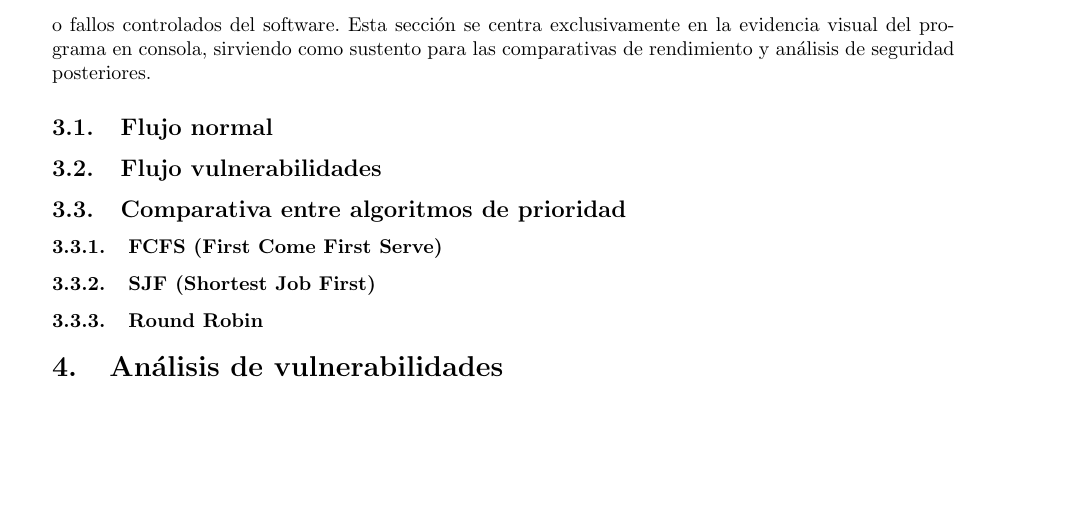
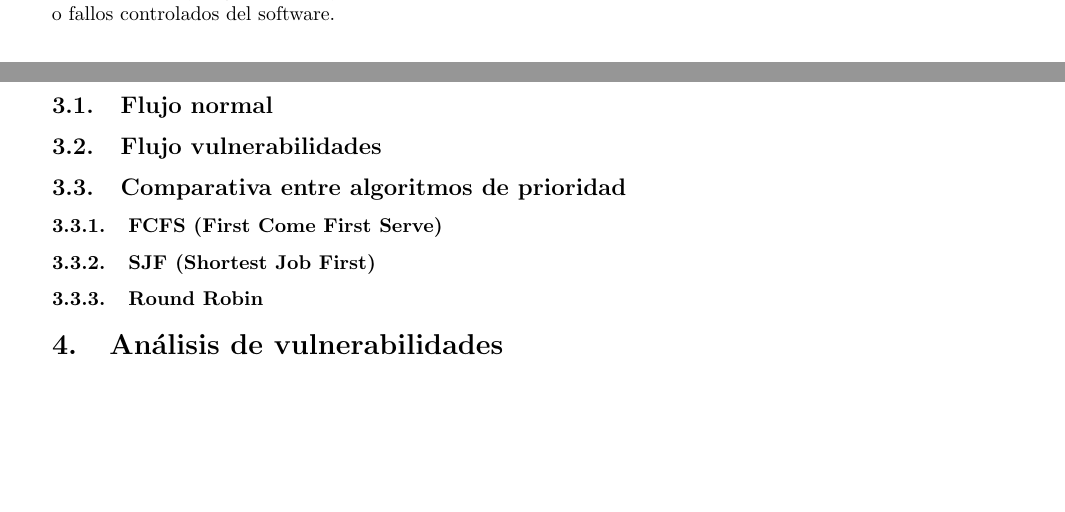
Before and after one commit to Joshirow0/SOII-ProyectoFinal, a LaTeX document (main.tex): part of page 21 of 21 before the commit and two parts of pages 20 and 21 of 21 after it, the two joined at a grey line, cut at the place of the change. Compiled offline with pdfLaTeX.

Commit message:
intro paragraph of test updated

```diff
--- a/main.tex
+++ b/main.tex
@@ -92,8 +92,7 @@ así como la integración de los componentes críticos que permiten la operativi
 En este apartado se exhibe la validación empírica del sistema mediante la visualización de sus distintos estados de ejecución.
 La documentación gráfica se divide en dos bloques principales: primero, el flujo de operación normal,
 donde se comprueba la correcta sincronización de los hilos y la captura de interrupciones; y segundo, el flujo de vulnerabilidades,
-donde se evidencian comportamientos anómalos o fallos controlados del software. Esta sección se centra exclusivamente en la evidencia
-visual del programa en consola, sirviendo como sustento para las comparativas de rendimiento y análisis de seguridad posteriores.
+donde se evidencian comportamientos anómalos o fallos controlados del software.
 
 \subsection{Flujo normal}
 % Exclusivamente imagenes de la ejecución del programa, sin errores ni vulnerabilidades
```
Also changed, not shown: img/SecuenciaArranque.png (added).
